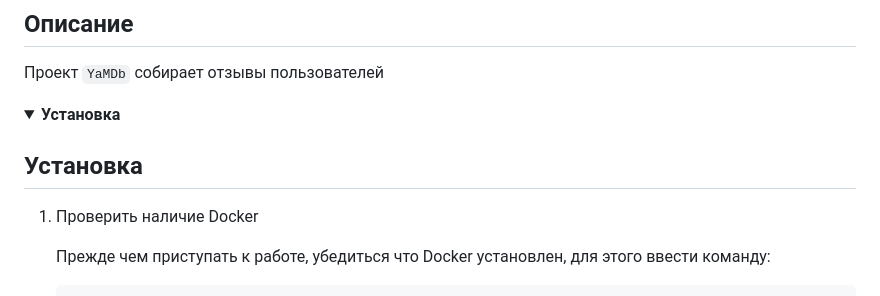
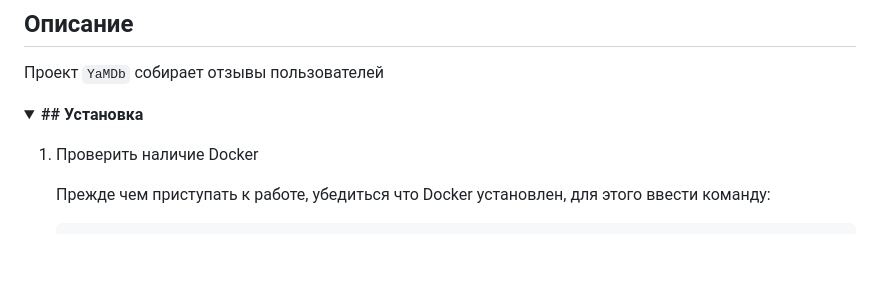
Before and after one commit to GrWo1/yamdb_final, a Markdown page: README.md, the part around the change. GitHub-like rendering; folded sections open; blank space fills up the shorter version.

```diff
--- a/README.md
+++ b/README.md
@@ -14,9 +14,9 @@
 Проект `YaMDb` собирает отзывы пользователей
 
 <details>
-<summary> <b>Установка</b></summary>
+<summary> <b>## Установка</b></summary>
 
-## Установка
+
 
 1. Проверить наличие Docker
 
```
